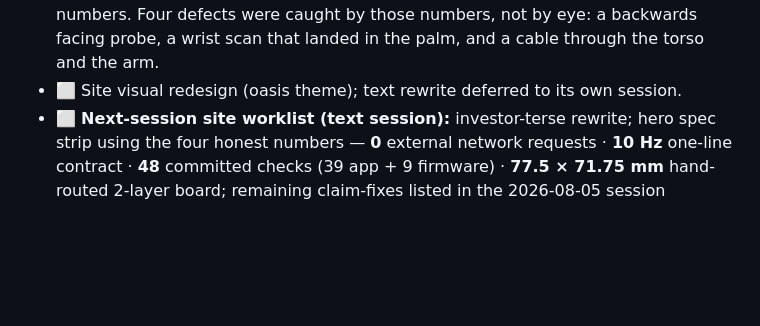
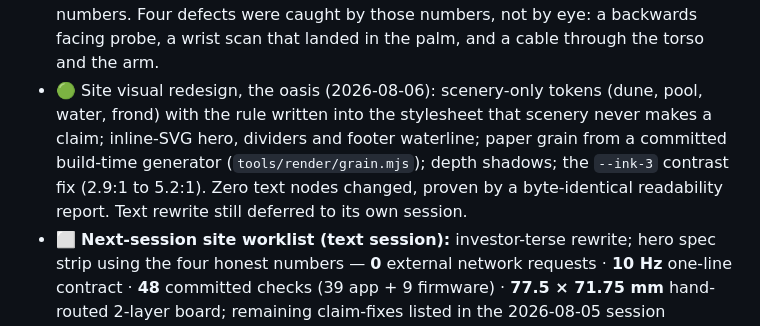
Before and after one commit to anayvaidya11/Ghost-Medic, a Markdown page: ROADMAP.md, the part around the change. Rendered like a GitHub page; blank space fills up the shorter version.

Commit message:
ROADMAP: record the finishing pass
Repositioning, rename, the measured mannequin, and the oasis, with the
owner-gated leftovers named: push, GitHub and Vercel renames, the working
directory, and the text session.

Co-Authored-By: Claude Fable 5 <noreply@anthropic.com>
Claude-Session: https://claude.ai/code/session_01BLoHmdMMczf75ok2GCS4Zg

```diff
--- a/ROADMAP.md
+++ b/ROADMAP.md
@@ -332,8 +332,13 @@ not. Rationale and evidence: [`docs/POSITIONING.md`](docs/POSITIONING.md).*
   prints stature/flip/wrist-margin/cable-gap numbers. Four defects were
   caught by those numbers, not by eye: a backwards facing probe, a wrist scan
   that landed in the palm, and a cable through the torso and the arm.
-- ⬜ Site visual redesign (oasis theme); text rewrite deferred to its own
-  session.
+- 🟢 Site visual redesign, the oasis (2026-08-06): scenery-only tokens (dune,
+  pool, water, frond) with the rule written into the stylesheet that scenery
+  never makes a claim; inline-SVG hero, dividers and footer waterline; paper
+  grain from a committed build-time generator (`tools/render/grain.mjs`);
+  depth shadows; the `--ink-3` contrast fix (2.9:1 to 5.2:1). Zero text
+  nodes changed, proven by a byte-identical readability report. Text rewrite
+  still deferred to its own session.
 - ⬜ **Next-session site worklist (text session):** investor-terse rewrite;
   hero spec strip using the four honest numbers — **0** external network
   requests · **10 Hz** one-line contract · **48** committed checks (39 app +
```
